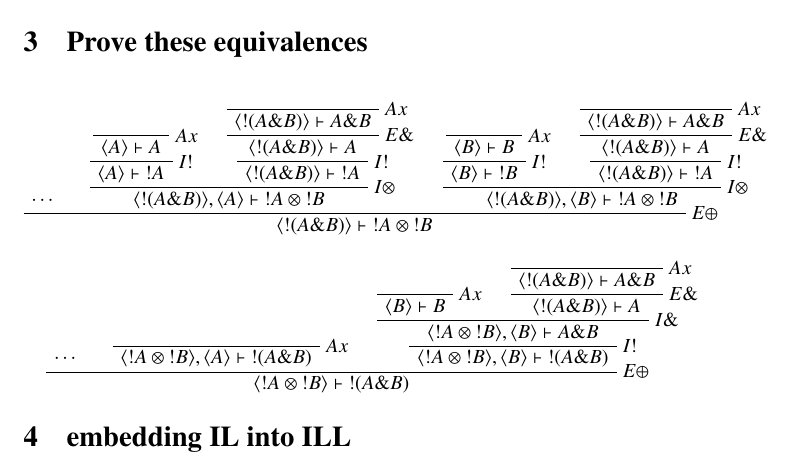
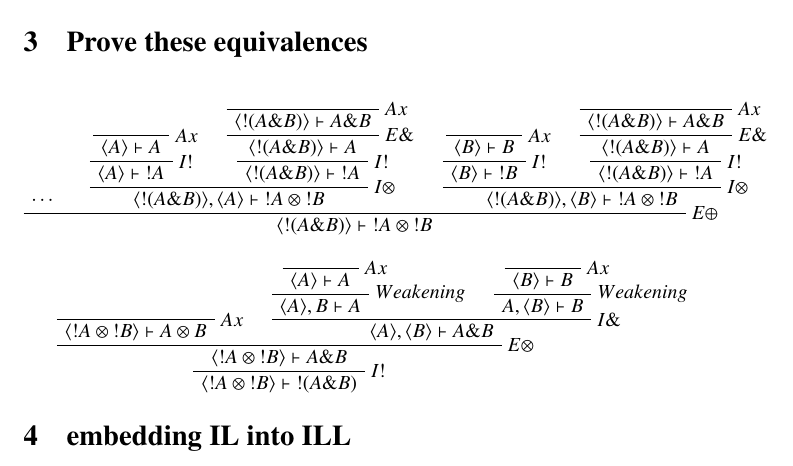
Before and after one commit to jappeace/methods-homework, a LaTeX document (reasoning/huiswerk/inl0928.tex): part of page 2 of 2, cut so that both start at the same text. Compiled offline with pdfLaTeX.

Commit message:
finished 3

```diff
--- a/reasoning/huiswerk/inl0928.tex
+++ b/reasoning/huiswerk/inl0928.tex
@@ -305,53 +305,55 @@ $}
 \end{prooftree}
 \begin{prooftree}
 \AxiomC{$
-	\cdots
+$}
+\RightLabel{$Ax$}
+\UnaryInfC{$
+	\langle {!}A \otimes {!}B\rangle
+	\vdash
+	A \otimes B
 $}
 \AxiomC{$
 $}
 \RightLabel{$Ax$}
 \UnaryInfC{$
-	\langle {!}A \otimes {!}B\rangle,
 	\langle A \rangle
 	\vdash
-	{!}(A\& B)
+	A
+$}
+\RightLabel{$Weakening$}
+\UnaryInfC{$
+	\langle A \rangle , B
+	\vdash
+	A
 $}
 \AxiomC{$
 $}
 \RightLabel{$Ax$}
 \UnaryInfC{$
-	\langle B \rangle \vdash B
+	\langle B \rangle
+	\vdash
+	B
 $}
-\AxiomC{$
-$}
-\RightLabel{$Ax$}
+\RightLabel{$Weakening$}
 \UnaryInfC{$
-	\langle {!}(A\& B) \rangle
+	A, \langle B \rangle
 	\vdash
-	A \& B
-$}
-\RightLabel{$E\&$}
-\UnaryInfC{$
-	\langle {!}(A\& B) \rangle
-	\vdash
-	A
+	B
 $}
 \RightLabel{$I\&$}
 \BinaryInfC{$
-	\langle {!}A \otimes {!}B\rangle,
-	\langle B \rangle
+	\langle A \rangle , \langle B \rangle
+	\vdash
+	A\& B
+$}
+\RightLabel{$E\otimes$}
+\BinaryInfC{$
+	\langle {!}A \otimes {!}B\rangle
 	\vdash
 	A\& B
 $}
 \RightLabel{$I{!}$}
 \UnaryInfC{$
-	\langle {!}A \otimes {!}B\rangle,
-	\langle B \rangle
-	\vdash
-	{!}(A\& B)
-$}
-\RightLabel{$E\oplus$}
-\TrinaryInfC{$
 	\langle {!}A \otimes {!}B\rangle
 	\vdash
 	{!}(A\& B)
```
